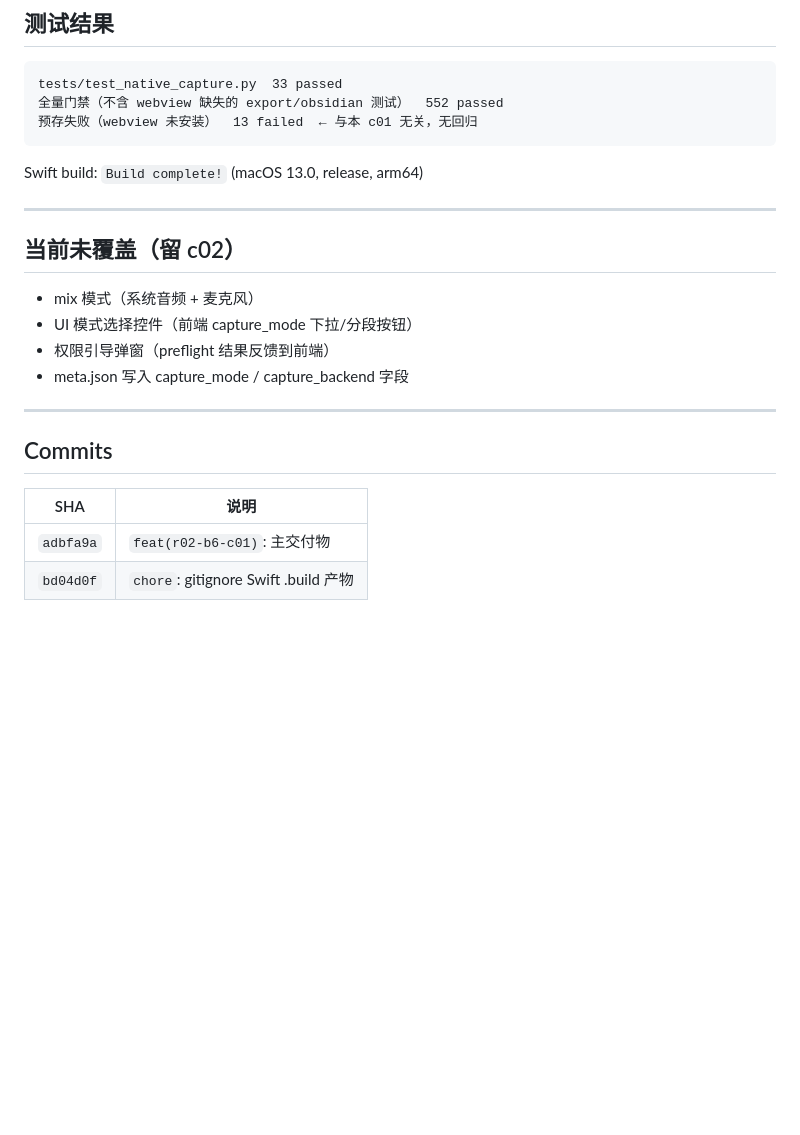
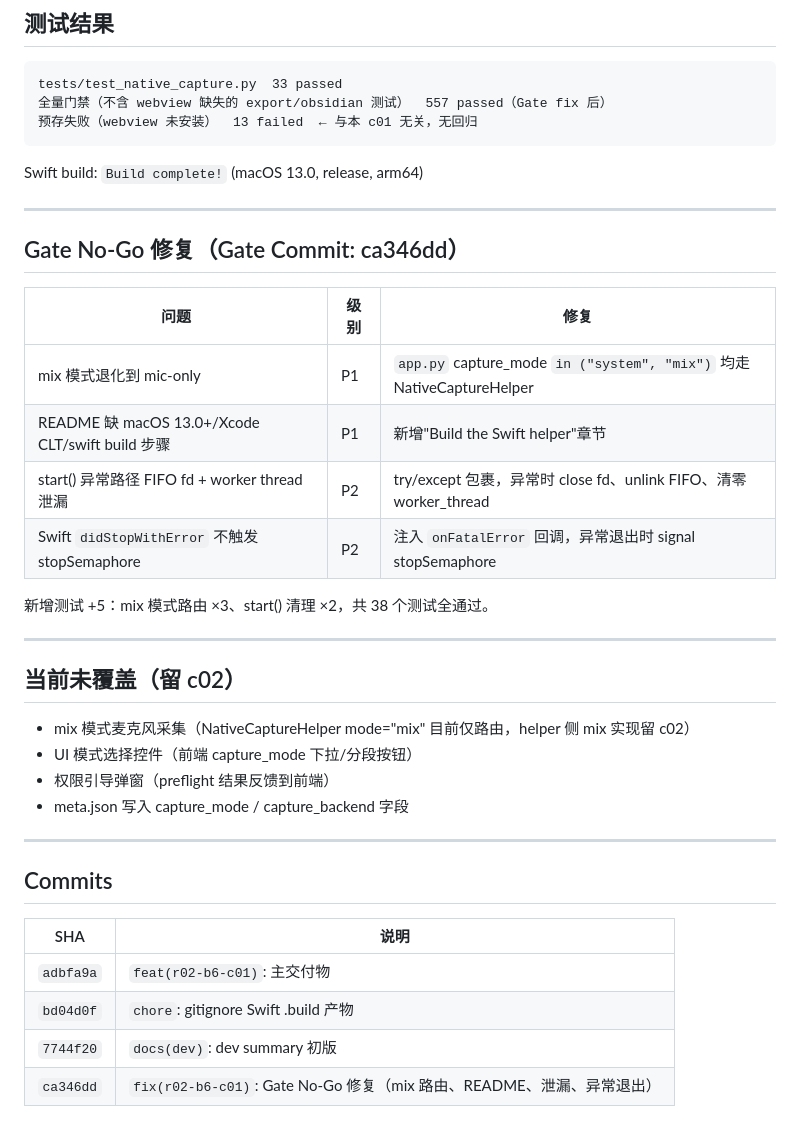
Before and after one commit to what552/audioassist, a Markdown page: agentops/reports/r02-b6-c01-dev-summary.md, the part around the change. Rendered like a GitHub page; blank space fills up the shorter version.

Commit message:
docs(dev): update r02-b6-c01 summary with Gate fix record
Co-Authored-By: Claude Sonnet 4.6 <noreply@anthropic.com>

````diff
--- a/agentops/reports/r02-b6-c01-dev-summary.md
+++ b/agentops/reports/r02-b6-c01-dev-summary.md
@@ -57,7 +57,7 @@ WAV 输出：PCM16，16 kHz，mono，session 目录下
 
 ```
 tests/test_native_capture.py  33 passed
-全量门禁（不含 webview 缺失的 export/obsidian 测试）  552 passed
+全量门禁（不含 webview 缺失的 export/obsidian 测试）  557 passed（Gate fix 后）
 预存失败（webview 未安装）  13 failed  ← 与本 c01 无关，无回归
 ```
 
@@ -65,9 +65,22 @@ Swift build: `Build complete!` (macOS 13.0, release, arm64)
 
 ---
 
+## Gate No-Go 修复（Gate Commit: ca346dd）
+
+| 问题 | 级别 | 修复 |
+|------|------|------|
+| mix 模式退化到 mic-only | P1 | `app.py` capture_mode `in ("system", "mix")` 均走 NativeCaptureHelper |
+| README 缺 macOS 13.0+/Xcode CLT/swift build 步骤 | P1 | 新增"Build the Swift helper"章节 |
+| start() 异常路径 FIFO fd + worker thread 泄漏 | P2 | try/except 包裹，异常时 close fd、unlink FIFO、清零 worker_thread |
+| Swift `didStopWithError` 不触发 stopSemaphore | P2 | 注入 `onFatalError` 回调，异常退出时 signal stopSemaphore |
+
+新增测试 +5：mix 模式路由 ×3、start() 清理 ×2，共 38 个测试全通过。
+
+---
+
 ## 当前未覆盖（留 c02）
 
-- mix 模式（系统音频 + 麦克风）
+- mix 模式麦克风采集（NativeCaptureHelper mode="mix" 目前仅路由，helper 侧 mix 实现留 c02）
 - UI 模式选择控件（前端 capture_mode 下拉/分段按钮）
 - 权限引导弹窗（preflight 结果反馈到前端）
 - meta.json 写入 capture_mode / capture_backend 字段
@@ -80,3 +93,5 @@ Swift build: `Build complete!` (macOS 13.0, release, arm64)
 |-----|------|
 | `adbfa9a` | `feat(r02-b6-c01)`: 主交付物 |
 | `bd04d0f` | `chore`: gitignore Swift .build 产物 |
+| `7744f20` | `docs(dev)`: dev summary 初版 |
+| `ca346dd` | `fix(r02-b6-c01)`: Gate No-Go 修复（mix 路由、README、泄漏、异常退出）|
````
